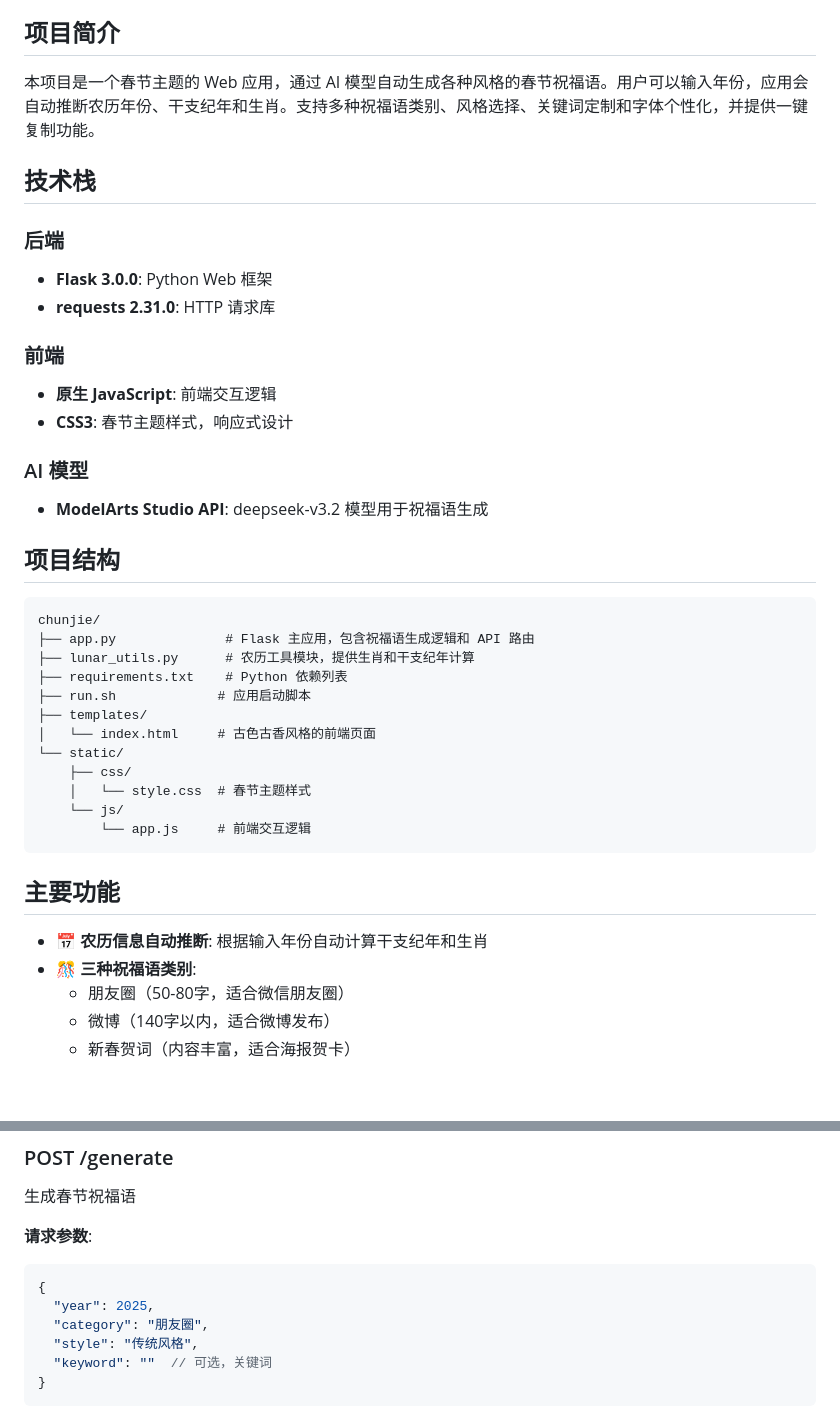
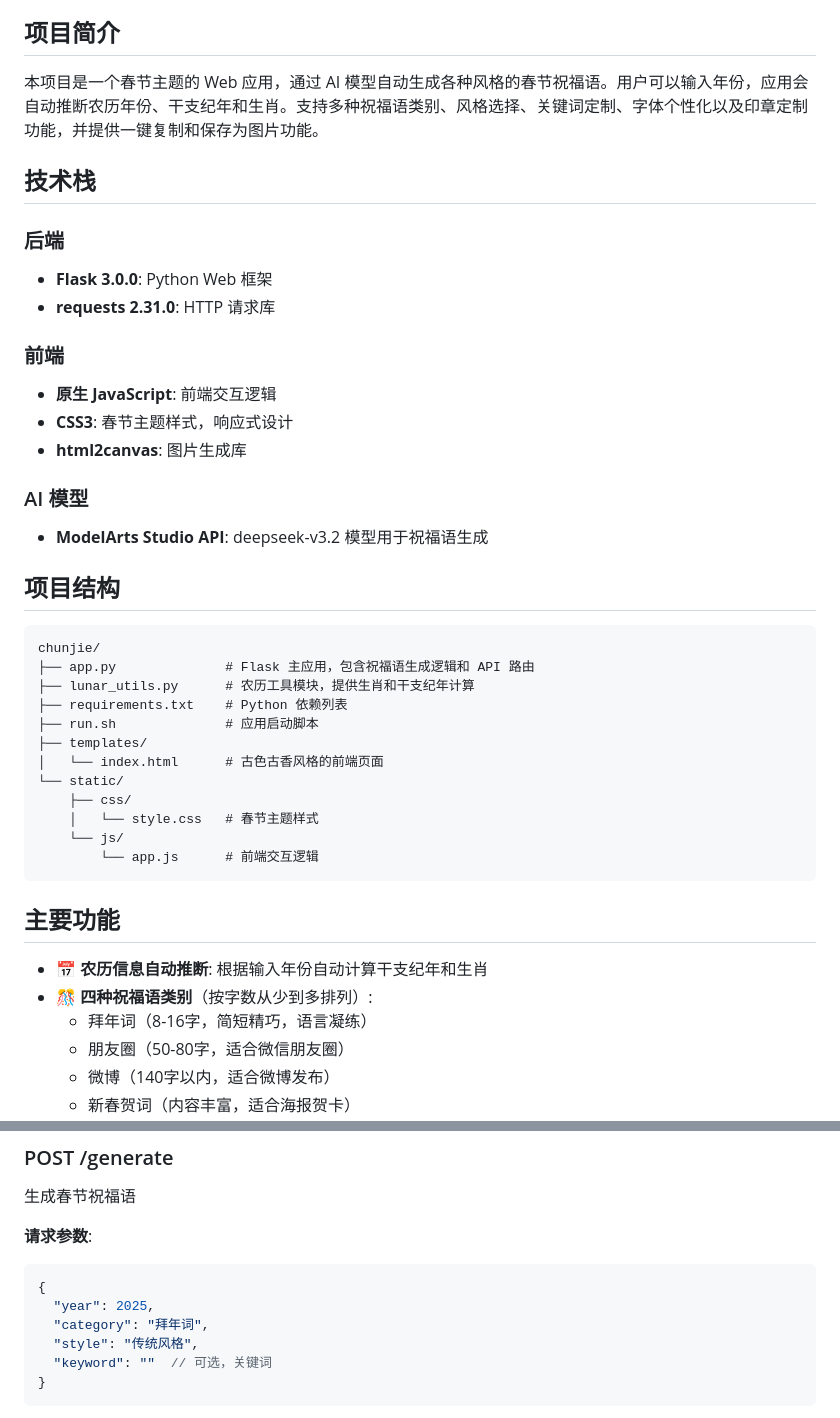
Before and after one commit to JeffDing/Spring_Festival_Greetings, a Markdown page: README.md, 2 parts joined by grey strips. GitHub-like rendering; blank space fills up the shorter version.

````diff
--- a/README.md
+++ b/README.md
@@ -4,7 +4,7 @@
 
 ## 项目简介
 
-本项目是一个春节主题的 Web 应用，通过 AI 模型自动生成各种风格的春节祝福语。用户可以输入年份，应用会自动推断农历年份、干支纪年和生肖。支持多种祝福语类别、风格选择、关键词定制和字体个性化，并提供一键复制功能。
+本项目是一个春节主题的 Web 应用，通过 AI 模型自动生成各种风格的春节祝福语。用户可以输入年份，应用会自动推断农历年份、干支纪年和生肖。支持多种祝福语类别、风格选择、关键词定制、字体个性化以及印章定制功能，并提供一键复制和保存为图片功能。
 
 ## 技术栈
 
@@ -15,6 +15,7 @@
 ### 前端
 - **原生 JavaScript**: 前端交互逻辑
 - **CSS3**: 春节主题样式，响应式设计
+- **html2canvas**: 图片生成库
 
 ### AI 模型
 - **ModelArts Studio API**: deepseek-v3.2 模型用于祝福语生成
@@ -26,20 +27,21 @@ chunjie/
 ├── app.py              # Flask 主应用，包含祝福语生成逻辑和 API 路由
 ├── lunar_utils.py      # 农历工具模块，提供生肖和干支纪年计算
 ├── requirements.txt    # Python 依赖列表
-├── run.sh             # 应用启动脚本
+├── run.sh              # 应用启动脚本
 ├── templates/
-│   └── index.html     # 古色古香风格的前端页面
+│   └── index.html      # 古色古香风格的前端页面
 └── static/
     ├── css/
-    │   └── style.css  # 春节主题样式
+    │   └── style.css   # 春节主题样式
     └── js/
-        └── app.js     # 前端交互逻辑
+        └── app.js      # 前端交互逻辑
 ```
 
 ## 主要功能
 
 - 📅 **农历信息自动推断**: 根据输入年份自动计算干支纪年和生肖
-- 🎊 **三种祝福语类别**:
+- 🎊 **四种祝福语类别**（按字数从少到多排列）:
+  - 拜年词（8-16字，简短精巧，语言凝练）
   - 朋友圈（50-80字，适合微信朋友圈）
   - 微博（140字以内，适合微博发布）
   - 新春贺词（内容丰富，适合海报贺卡）
@@ -111,7 +137,7 @@ python app.py
 ```json
 {
   "year": 2025,
-  "category": "朋友圈",
+  "category": "拜年词",
   "style": "传统风格",
   "keyword": ""  // 可选，关键词
 }
````
Also changed, not shown: other parts of README.md (+31 -5 lines).
